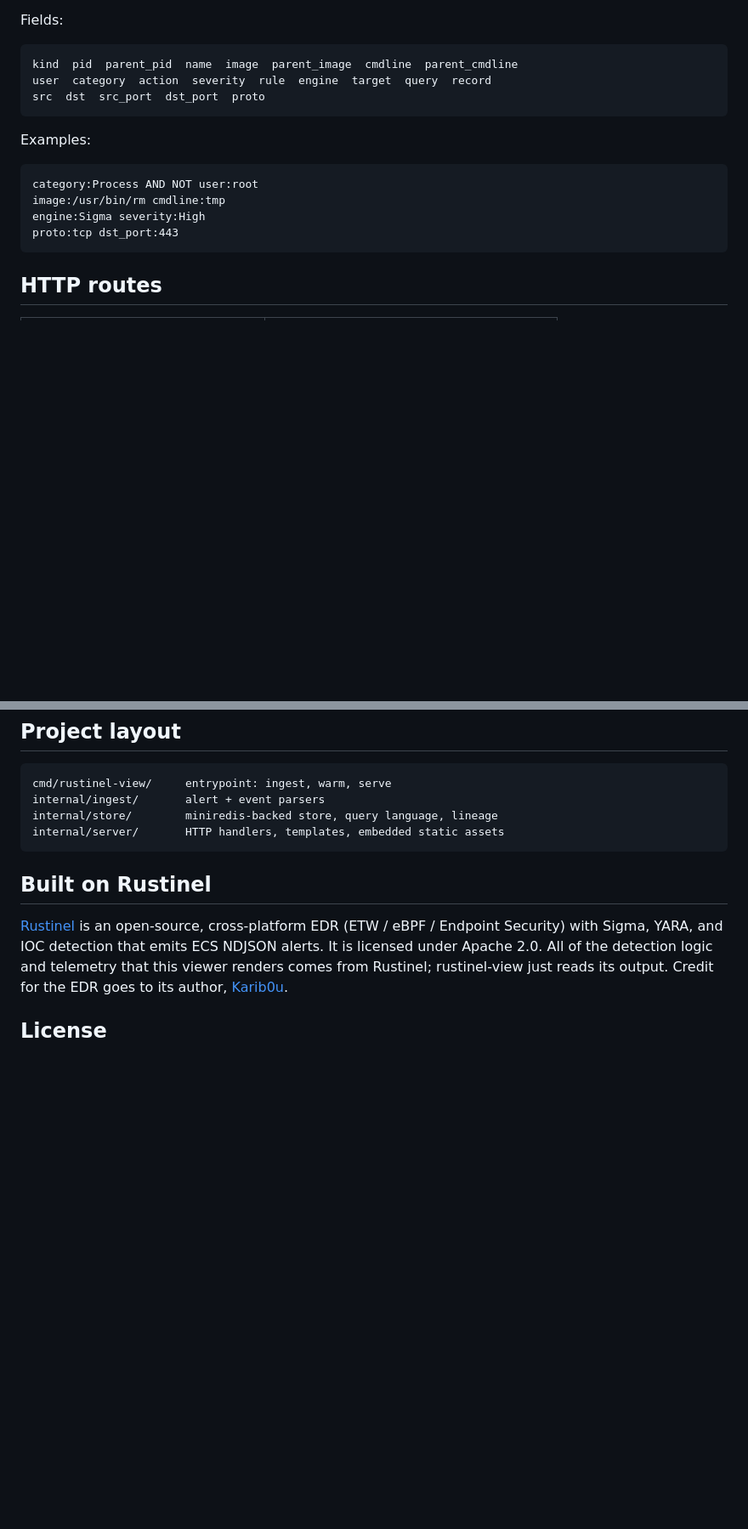
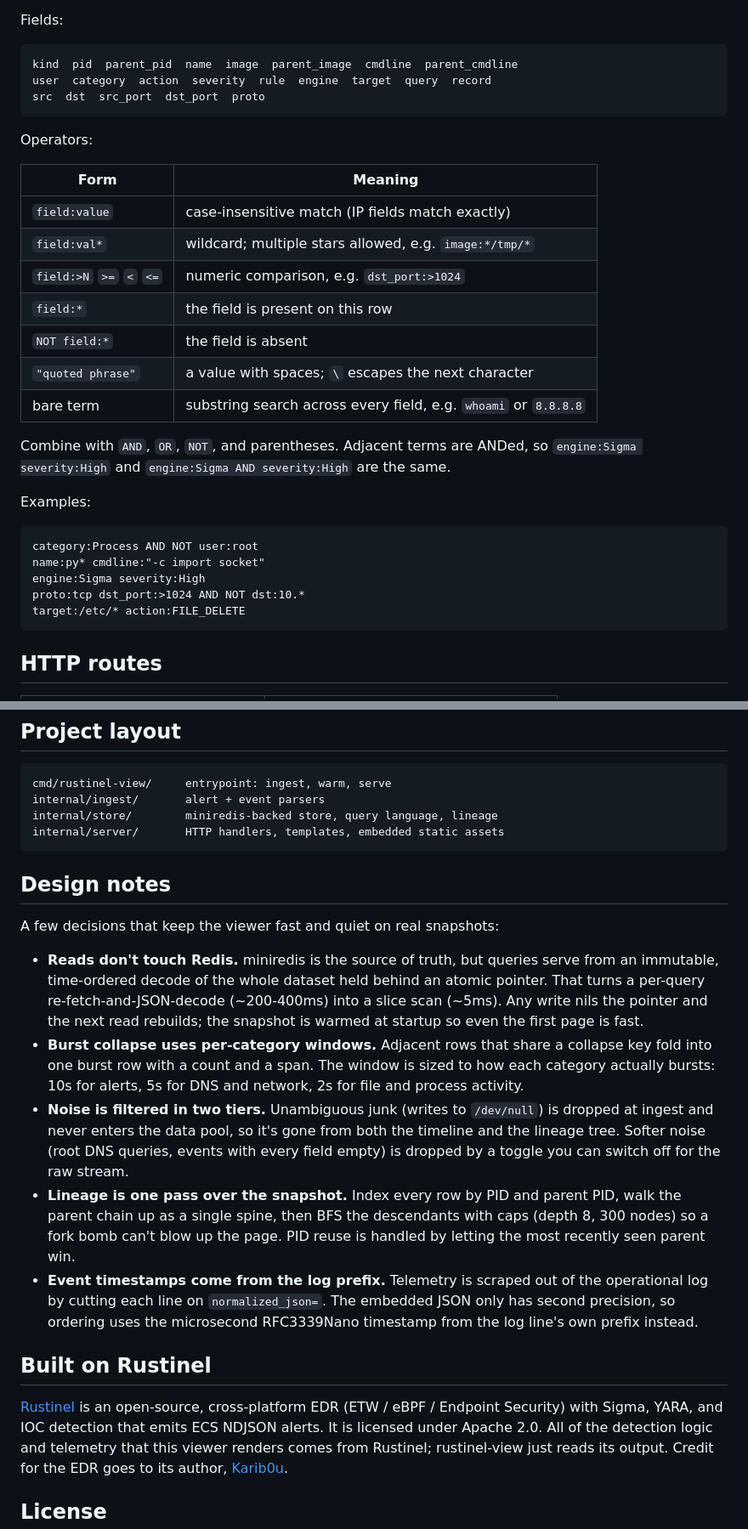
Before and after one commit to mhristodor/rustinel-view, a Markdown page: README.md, 2 parts joined by grey strips. Shown at 85% size. Drawn GitHub-style; blank space fills up the shorter version.

Commit message:
docs(readme): add features list, query operators, and design notes
Surface the parts of the codebase a reader cares about: the materialized
read snapshot, per-category burst collapse, two-tier noise filtering, and
single-pass lineage. Document the query language's wildcards, numeric
comparisons, quoted phrases, and field-presence tests, which were
implemented but undocumented.

````diff
--- a/README.md
+++ b/README.md
@@ -159,13 +172,29 @@ user  category  action  severity  rule  engine  target  query  record
 src  dst  src_port  dst_port  proto
 ```
 
+Operators:
+
+| Form | Meaning |
+|------|---------|
+| `field:value` | case-insensitive match (IP fields match exactly) |
+| `field:val*` | wildcard; multiple stars allowed, e.g. `image:*/tmp/*` |
+| `field:>N` `>=` `<` `<=` | numeric comparison, e.g. `dst_port:>1024` |
+| `field:*` | the field is present on this row |
+| `NOT field:*` | the field is absent |
+| `"quoted phrase"` | a value with spaces; `\` escapes the next character |
+| bare term | substring search across every field, e.g. `whoami` or `8.8.8.8` |
+
+Combine with `AND`, `OR`, `NOT`, and parentheses. Adjacent terms are ANDed, so
+`engine:Sigma severity:High` and `engine:Sigma AND severity:High` are the same.
+
 Examples:
 
 ```
 category:Process AND NOT user:root
-image:/usr/bin/rm cmdline:tmp
+name:py* cmdline:"-c import socket"
 engine:Sigma severity:High
-proto:tcp dst_port:443
+proto:tcp dst_port:>1024 AND NOT dst:10.*
+target:/etc/* action:FILE_DELETE
 ```
 
 ## HTTP routes
@@ -190,6 +219,32 @@ internal/store/        miniredis-backed store, query language, lineage
 internal/server/       HTTP handlers, templates, embedded static assets
 ```
 
+## Design notes
+
+A few decisions that keep the viewer fast and quiet on real snapshots:
+
+- **Reads don't touch Redis.** miniredis is the source of truth, but queries
+  serve from an immutable, time-ordered decode of the whole dataset held behind
+  an atomic pointer. That turns a per-query re-fetch-and-JSON-decode (~200-400ms)
+  into a slice scan (~5ms). Any write nils the pointer and the next read
+  rebuilds; the snapshot is warmed at startup so even the first page is fast.
+- **Burst collapse uses per-category windows.** Adjacent rows that share a
+  collapse key fold into one burst row with a count and a span. The window is
+  sized to how each category actually bursts: 10s for alerts, 5s for DNS and
+  network, 2s for file and process activity.
+- **Noise is filtered in two tiers.** Unambiguous junk (writes to `/dev/null`)
+  is dropped at ingest and never enters the data pool, so it's gone from both
+  the timeline and the lineage tree. Softer noise (root DNS queries, events with
+  every field empty) is dropped by a toggle you can switch off for the raw stream.
+- **Lineage is one pass over the snapshot.** Index every row by PID and parent
+  PID, walk the parent chain up as a single spine, then BFS the descendants with
+  caps (depth 8, 300 nodes) so a fork bomb can't blow up the page. PID reuse is
+  handled by letting the most recently seen parent win.
+- **Event timestamps come from the log prefix.** Telemetry is scraped out of the
+  operational log by cutting each line on `normalized_json=`. The embedded JSON
+  only has second precision, so ordering uses the microsecond RFC3339Nano
+  timestamp from the log line's own prefix instead.
+
 ## Built on Rustinel
 
 [Rustinel](https://github.com/Karib0u/rustinel) is an open-source,
````
Also changed, not shown: other parts of README.md (+13 -0 lines).
